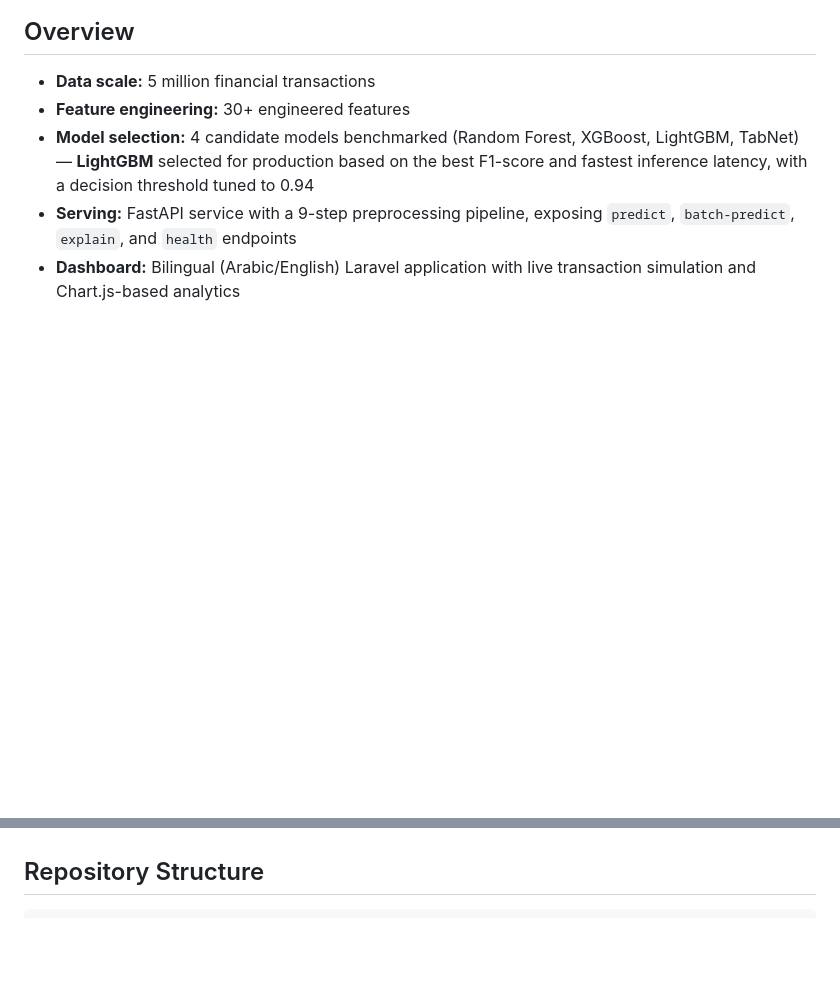
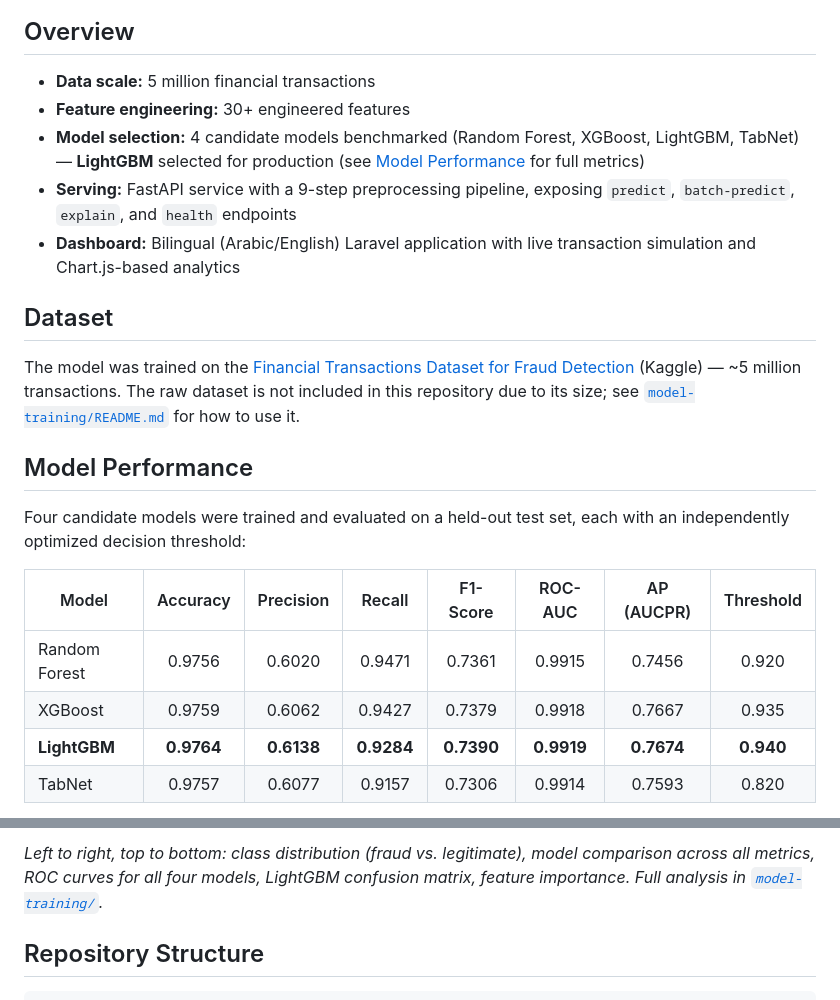
Before and after one commit to Zain-Wahbi/fraud-detection-system, a Markdown page: README.md, 2 parts joined by grey strips. GitHub-like rendering; blank space fills up the shorter version.

Commit message:
Add EDA and model comparison visuals to README

```diff
--- a/README.md
+++ b/README.md
@@ -27,6 +27,22 @@ flowchart LR
 
 - **Data scale:** 5 million financial transactions
 - **Feature engineering:** 30+ engineered features
-- **Model selection:** 4 candidate models benchmarked (Random Forest, XGBoost, LightGBM, TabNet) — **LightGBM** selected for production based on the best F1-score and fastest inference latency, with a decision threshold tuned to 0.94
+- **Model selection:** 4 candidate models benchmarked (Random Forest, XGBoost, LightGBM, TabNet) — **LightGBM** selected for production (see [Model Performance](#model-performance) for full metrics)
 - **Serving:** FastAPI service with a 9-step preprocessing pipeline, exposing `predict`, `batch-predict`, `explain`, and `health` endpoints
 - **Dashboard:** Bilingual (Arabic/English) Laravel application with live transaction simulation and Chart.js-based analytics
+
+## Dataset
+
+The model was trained on the [Financial Transactions Dataset for Fraud Detection](https://www.kaggle.com/datasets/aryan208/financial-transactions-dataset-for-fraud-detection) (Kaggle) — ~5 million transactions. The raw dataset is not included in this repository due to its size; see [`model-training/README.md`](./model-training/README.md) for how to use it.
+
+## Model Performance
+
+Four candidate models were trained and evaluated on a held-out test set, each with an independently optimized decision threshold:
+
+| Model         | Accuracy | Precision | Recall | F1-Score | ROC-AUC | AP (AUCPR) | Threshold |
+|---------------|:--------:|:---------:|:------:|:--------:|:-------:|:----------:|:---------:|
+| Random Forest |  0.9756  |   0.6020  | 0.9471 |  0.7361  |  0.9915 |   0.7456   |   0.920   |
+| XGBoost       |  0.9759  |   0.6062  | 0.9427 |  0.7379  |  0.9918 |   0.7667   |   0.935   |
+| **LightGBM**  |**0.9764**| **0.6138**|**0.9284**|**0.7390**|**0.9919**| **0.7674** | **0.940** |
+| TabNet        |  0.9757  |   0.6077  | 0.9157 |  0.7306  |  0.9914 |   0.7593   |   0.820   |
+
@@ -33,3 +63,4 @@ flowchart LR
+*Left to right, top to bottom: class distribution (fraud vs. legitimate), model comparison across all metrics, ROC curves for all four models, LightGBM confusion matrix, feature importance. Full analysis in [`model-training/`](./model-training/).*
 
 ## Repository Structure
 
```
Also changed, not shown: other parts of README.md (+14 -0 lines).
